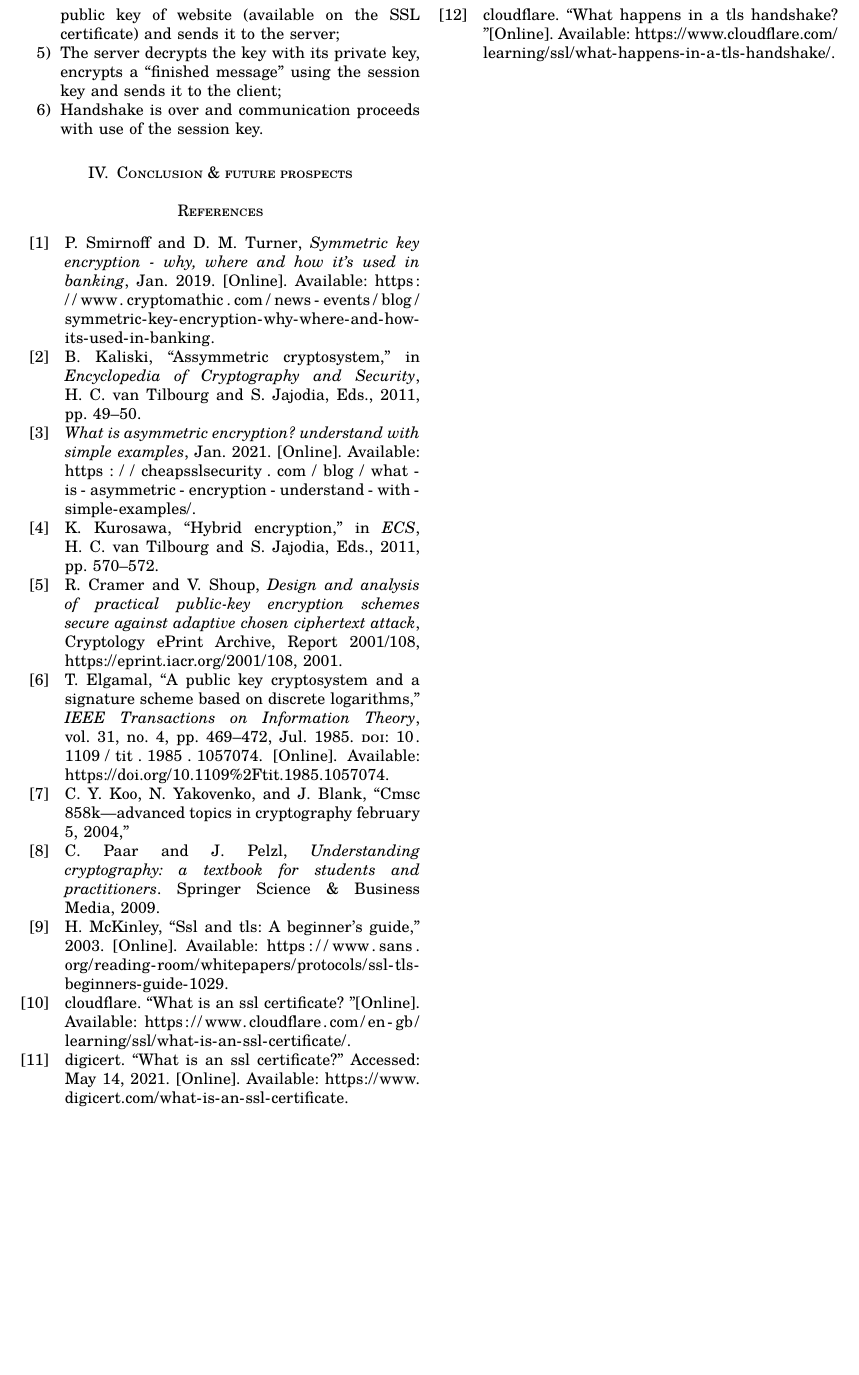
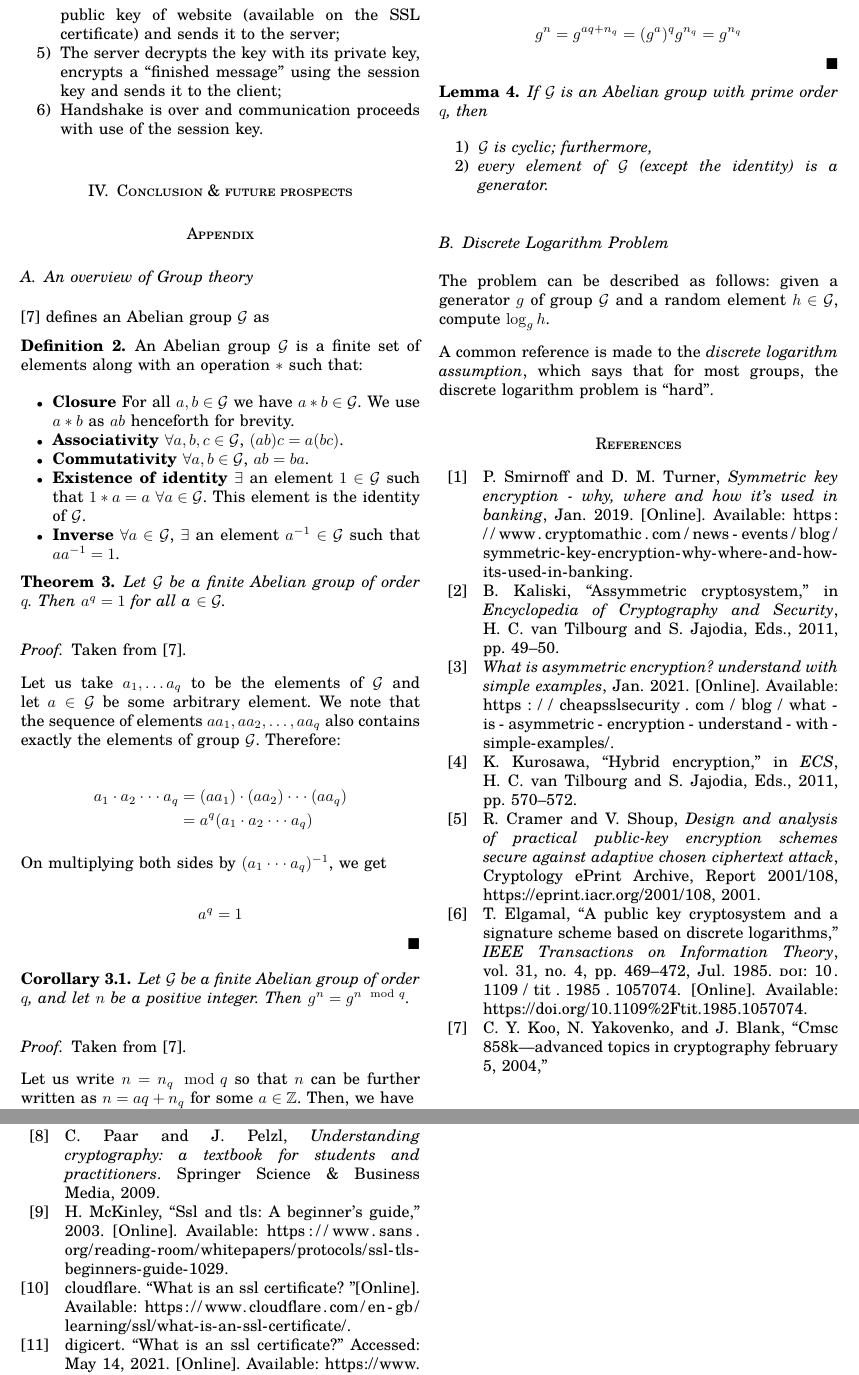
Before and after one commit to SaswatD27/HybridEncryptionTermPaperCS451, a LaTeX paper (main.tex): part of page 6 of 6 before the commit and two parts of pages 6 and 7 of 7 after it, the two joined at a grey line, cut so that both start at the same text, the shorter picture padded with empty space. Compiled offline with pdfLaTeX.

Commit message:
Update main.tex
Added input clause for appendix

```diff
--- a/main.tex
+++ b/main.tex
@@ -50,6 +50,7 @@
 \input{elgamal}
 \input{ssl}
 \input{conclusion}
+\input{appendixa1}
 
 \printbibliography
 
```
